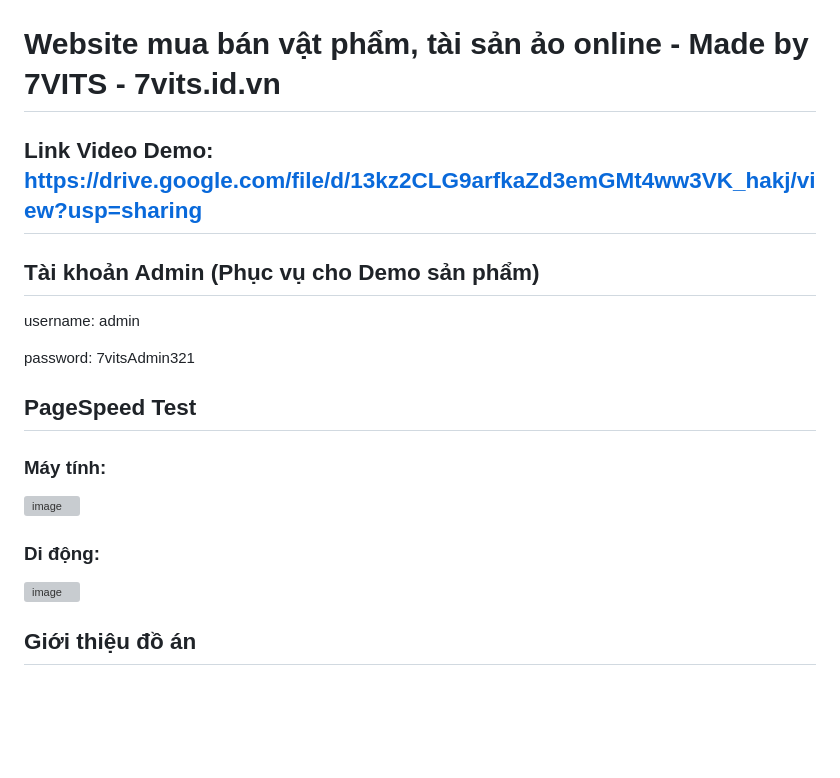
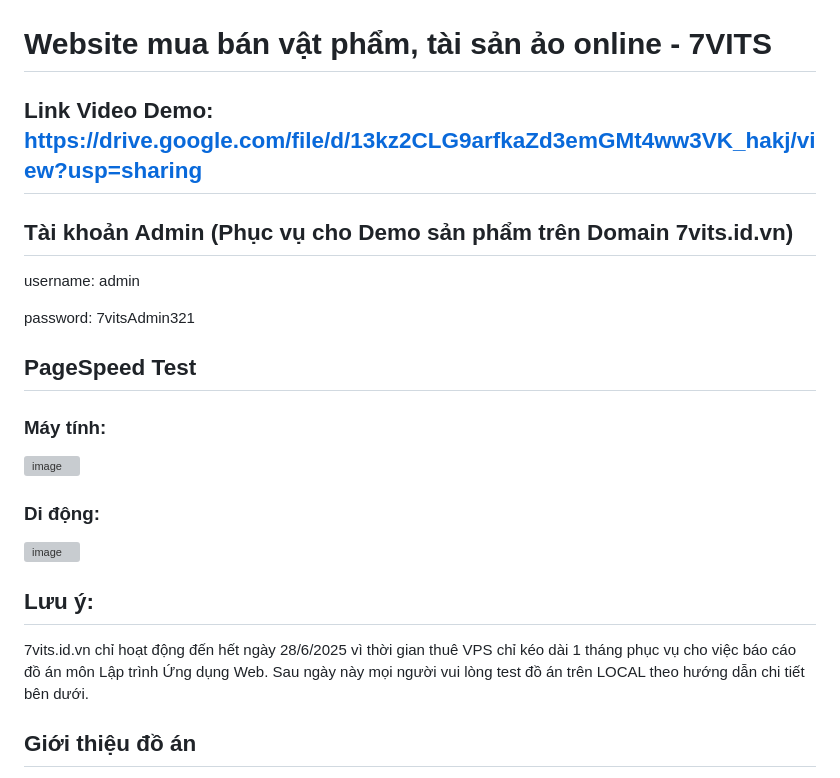
Before and after one commit to hdevelovyou/7Vits-OnlineShop, a Markdown page: README.md, the part around the change. GitHub-like rendering; blank space fills up the shorter version; grey boxes are pictures that could not be loaded.

```diff
--- a/README.md
+++ b/README.md
@@ -2,10 +2,10 @@
   <img src="./asset/7VITSnobg.png" alt="LOGO" width="250">
 </p>
 
-# Website mua bán vật phẩm, tài sản ảo online - Made by 7VITS - 7vits.id.vn
+# Website mua bán vật phẩm, tài sản ảo online - 7VITS
 
 ## Link Video Demo: https://drive.google.com/file/d/13kz2CLG9arfkaZd3emGMt4ww3VK_hakj/view?usp=sharing
-## Tài khoản Admin (Phục vụ cho Demo sản phẩm)
+## Tài khoản Admin (Phục vụ cho Demo sản phẩm trên Domain 7vits.id.vn)
 username: admin
 
 password: 7vitsAdmin321
@@ -17,6 +17,8 @@ password: 7vitsAdmin321
 ### Di động:
 ![image](https://github.com/user-attachments/assets/9c03f722-6896-4288-9d27-23afd5ae4868)
 
+## Lưu ý:
+7vits.id.vn chỉ hoạt động đến hết ngày 28/6/2025 vì thời gian thuê VPS chỉ kéo dài 1 tháng phục vụ cho việc báo cáo đồ án môn Lập trình Ứng dụng Web. Sau ngày này mọi người vui lòng test đồ án trên LOCAL theo hướng dẫn chi tiết bên dưới.
 ## Giới thiệu đồ án
 
 Đồ án này xây dựng một **website sàn thương mại điện tử** chuyên dành cho các giao dịch **vật phẩm ảo** như *key game*, *tài khoản game*, *CD-Key*, v.v.
```
